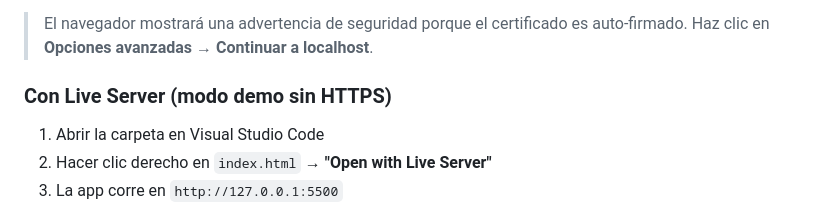
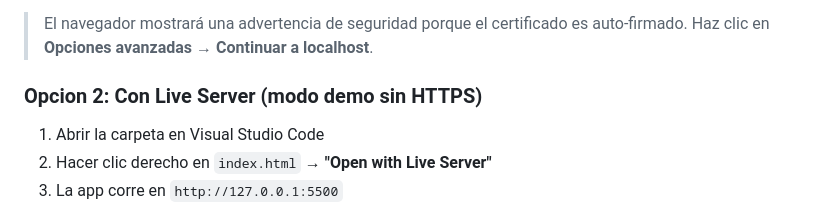
Before and after one commit to seba23ar-dot/sportystyle-semana6, a Markdown page: README.md, the part around one of its changes. Drawn GitHub-style.

Commit message:
Update README.md
mejora visual

```diff
--- a/README.md
+++ b/README.md
@@ -209,7 +228,7 @@ https://localhost:3000
 > El navegador mostrará una advertencia de seguridad porque el certificado es auto-firmado.
 > Haz clic en **Opciones avanzadas → Continuar a localhost**.
 
-### Con Live Server (modo demo sin HTTPS)
+### Opcion 2: Con Live Server (modo demo sin HTTPS)
 1. Abrir la carpeta en Visual Studio Code
 2. Hacer clic derecho en `index.html` → **"Open with Live Server"**
 3. La app corre en `http://127.0.0.1:5500`
```
Also changed, not shown: other parts of README.md (+19 -0 lines).
